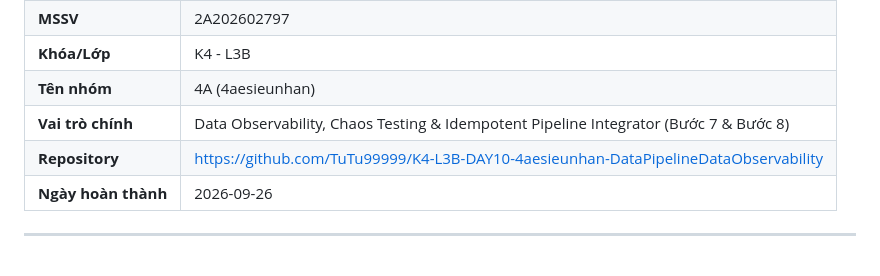
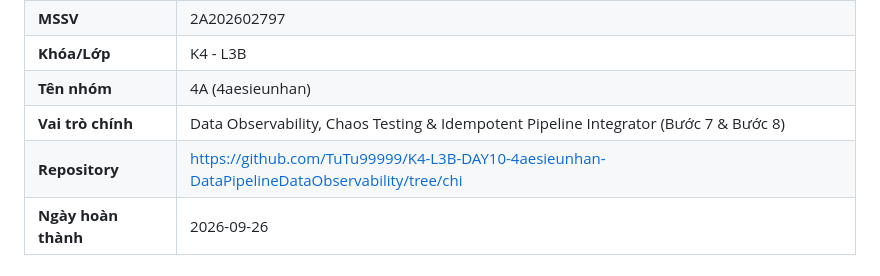
Before and after one commit to VinUni-AI20k/K4-L3B-Day10-Data-Pipeline-Data-Observability, a Markdown page: report/2A202602797_ThanThiKimChi.md, the part around the change. Rendered like a GitHub page.

```diff
--- a/report/2A202602797_ThanThiKimChi.md
+++ b/report/2A202602797_ThanThiKimChi.md
@@ -9,7 +9,7 @@
 | **Khóa/Lớp** | K4 - L3B |
 | **Tên nhóm** | 4A (4aesieunhan) |
 | **Vai trò chính** | Data Observability, Chaos Testing & Idempotent Pipeline Integrator (Bước 7 & Bước 8) |
-| **Repository** | https://github.com/TuTu99999/K4-L3B-DAY10-4aesieunhan-DataPipelineDataObservability |
+| **Repository** | https://github.com/TuTu99999/K4-L3B-DAY10-4aesieunhan-DataPipelineDataObservability/tree/chi |
 | **Ngày hoàn thành** | 2026-09-26 |
 
 ---
```
